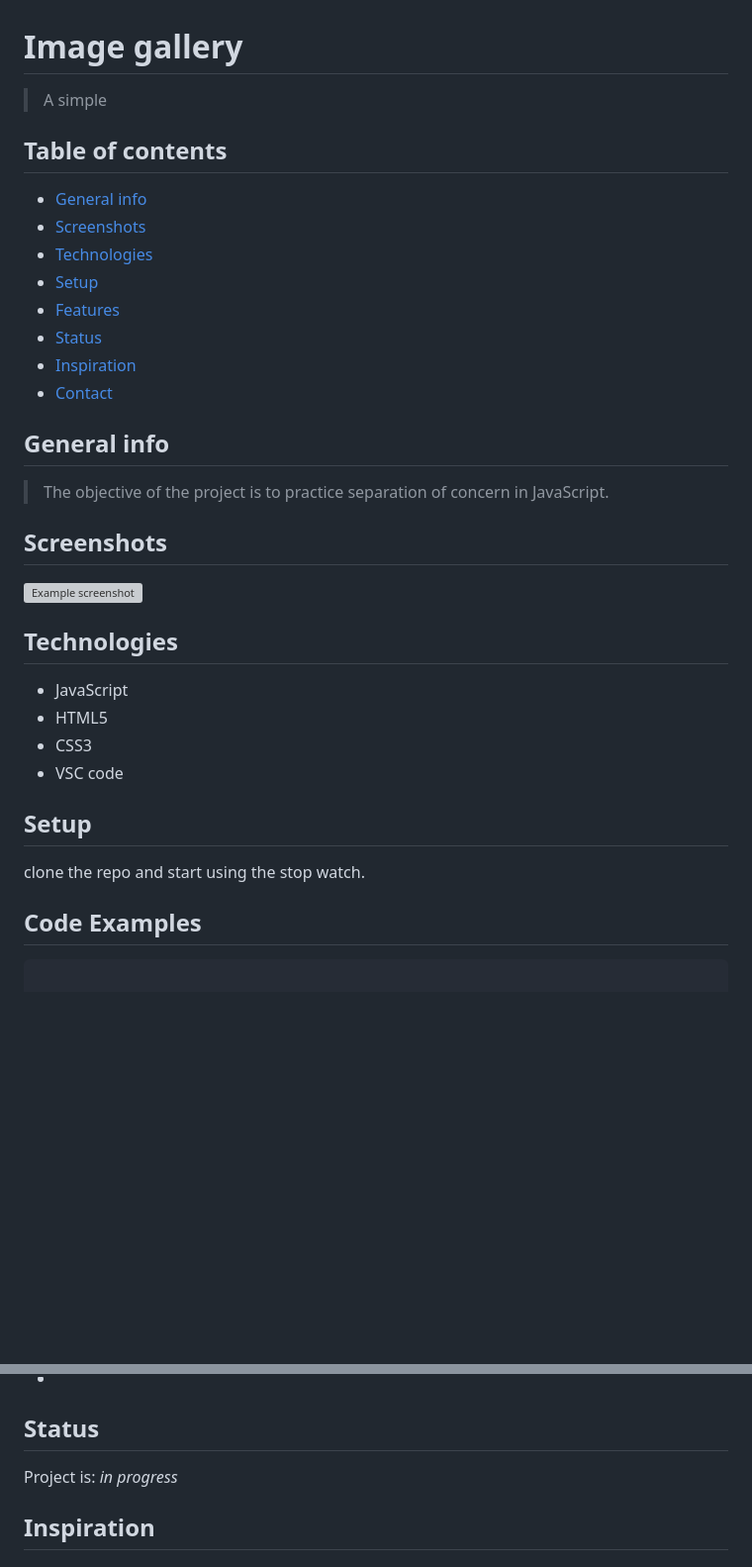
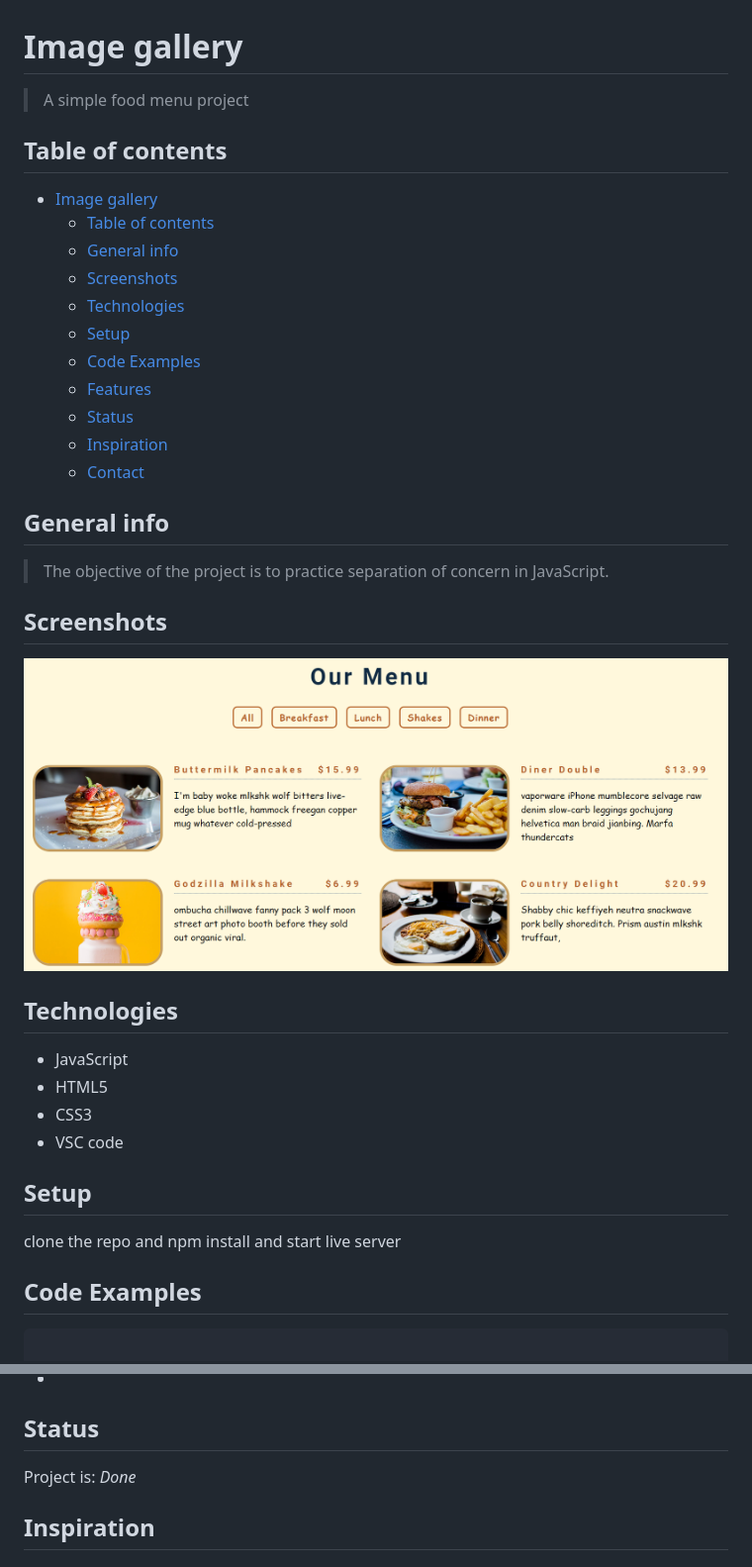
Before and after one commit to ahlamboudali/separation-of-concern-food-menu, a Markdown page: README.md, 2 parts joined by grey strips. Shown: that part at 99% size. Rendered like a GitHub page; pictures changed too: assets/design2.png (added); blank space fills up the shorter version; grey boxes are pictures that could not be loaded.

Commit message:
add-food-menu-prjct

```diff
--- a/README.md
+++ b/README.md
@@ -1,17 +1,20 @@
 # Image gallery
 
-> A simple
+> A simple food menu project
 
 ## Table of contents
 
-- [General info](#general-info)
-- [Screenshots](#screenshots)
-- [Technologies](#technologies)
-- [Setup](#setup)
-- [Features](#features)
-- [Status](#status)
-- [Inspiration](#inspiration)
-- [Contact](#contact)
+- [Image gallery](#image-gallery)
+  - [Table of contents](#table-of-contents)
+  - [General info](#general-info)
+  - [Screenshots](#screenshots)
+  - [Technologies](#technologies)
+  - [Setup](#setup)
+  - [Code Examples](#code-examples)
+  - [Features](#features)
+  - [Status](#status)
+  - [Inspiration](#inspiration)
+  - [Contact](#contact)
 
 ## General info
 
@@ -20,7 +23,7 @@
 
 ## Screenshots
 
-![Example screenshot]()
+![Example screenshot](./assets/design2.png)
 
 ## Technologies
 
@@ -31,7 +34,7 @@
 
 ## Setup
 
-clone the repo and start using the stop watch.
+clone the repo and npm install and start live server
 
 ## Code Examples
 
@@ -54,7 +57,7 @@ To-do list:
 
 ## Status
 
-Project is: _in progress_
+Project is: _Done_
 
 ## Inspiration
 
```
Also changed, not shown: other parts of README.md (+1 -0 lines).
